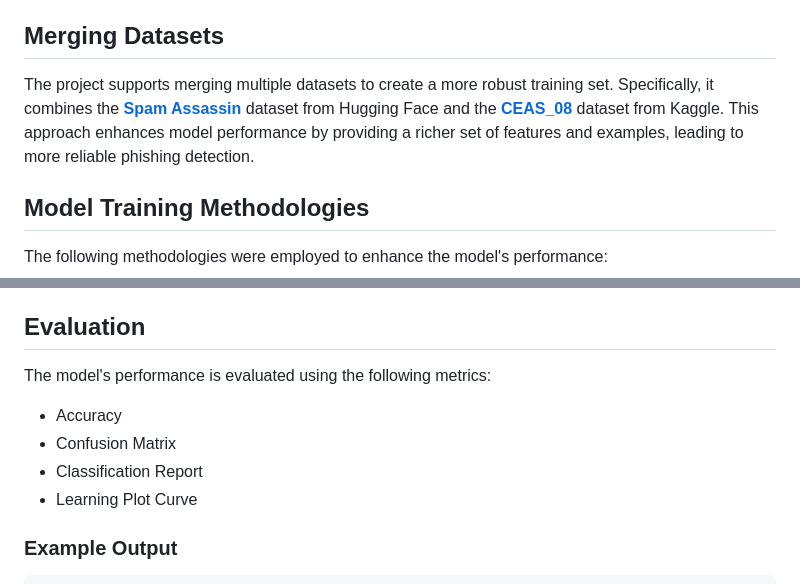
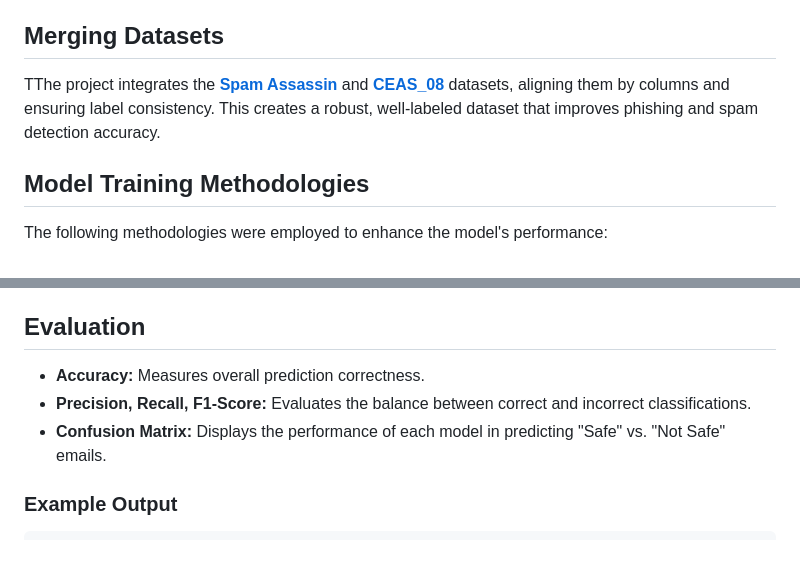
Before and after one commit to Koon-Kiat/Spam-And-Phishing-Detection-Using-Machine-Learning, a Markdown page: readme.md, 2 parts joined by grey strips. Rendered like a GitHub page; blank space fills up the shorter version.

```diff
--- a/readme.md
+++ b/readme.md
@@ -34,7 +50,7 @@ The dataset consists of labeled emails, which are preprocessed and stored in the
 - Models & Parameters/
 
 ## Merging Datasets
-The project supports merging multiple datasets to create a more robust training set. Specifically, it combines the **[Spam Assassin](https://huggingface.co/datasets/talby/spamassassin)** dataset from Hugging Face and the **[CEAS_08](https://www.kaggle.com/datasets/naserabdullahalam/phishing-email-dataset?select=CEAS_08.csv)** dataset from Kaggle. This approach enhances model performance by providing a richer set of features and examples, leading to more reliable phishing detection.
+TThe project integrates the **[Spam Assassin](https://huggingface.co/datasets/talby/spamassassin)** and **[CEAS_08](https://www.kaggle.com/datasets/naserabdullahalam/phishing-email-dataset?select=CEAS_08.csv)** datasets, aligning them by columns and ensuring label consistency. This creates a robust, well-labeled dataset that improves phishing and spam detection accuracy.
 
 
 ## Model Training Methodologies
@@ -58,12 +74,9 @@ The following methodologies were employed to enhance the model's performance:
     - Standard Scaling: Normalizing numerical features for improved model performance.
 
 ## Evaluation
-The model's performance is evaluated using the following metrics:
-
-- Accuracy
-- Confusion Matrix
-- Classification Report
-- Learning Plot Curve
+- **Accuracy:** Measures overall prediction correctness.
+- **Precision, Recall, F1-Score:** Evaluates the balance between correct and incorrect classifications.
+- **Confusion Matrix:** Displays the performance of each model in predicting "Safe" vs. "Not Safe" emails.
 
 
 ### Example Output
```
Also changed, not shown: other parts of readme.md (+28 -14 lines).
